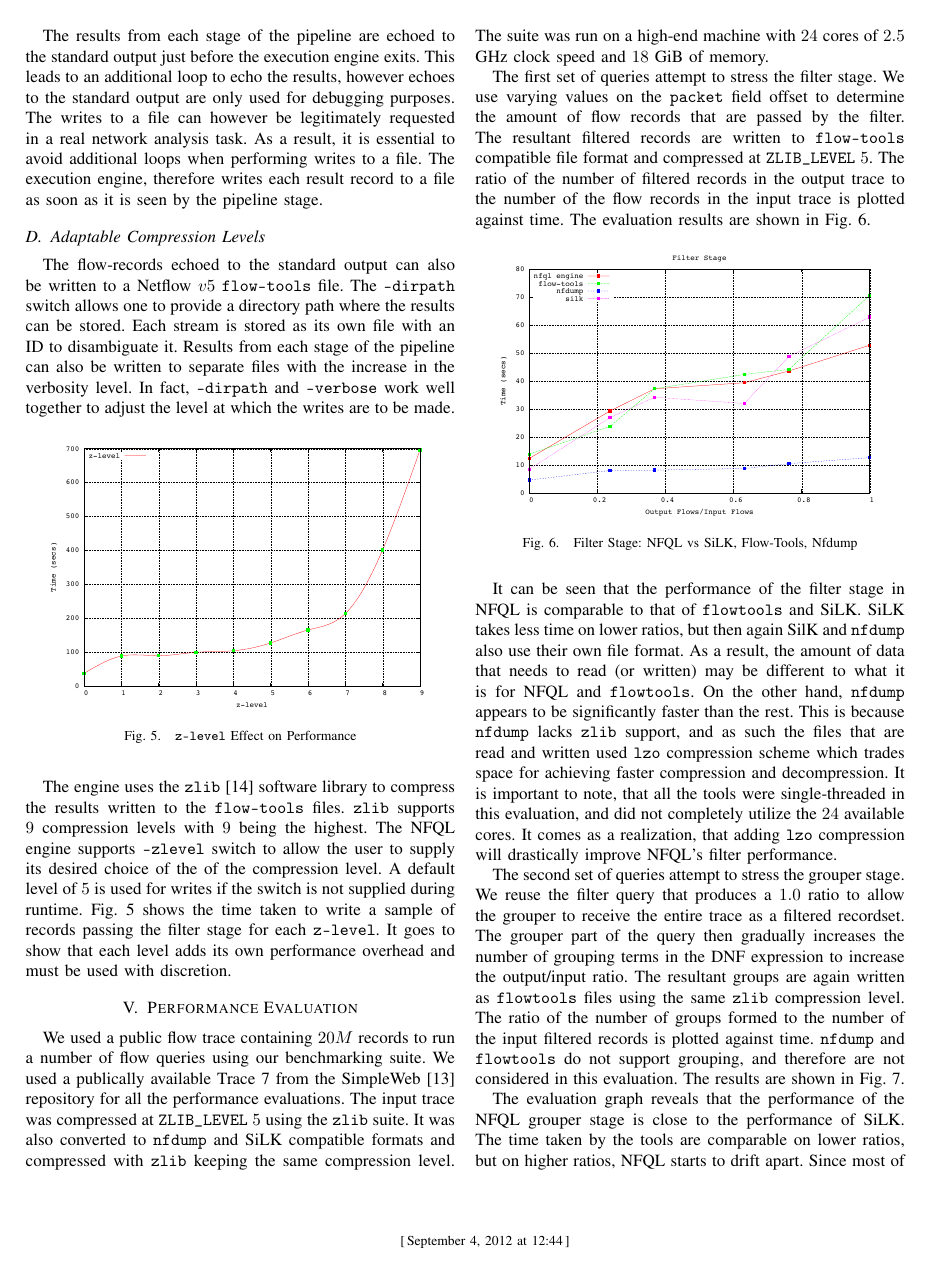
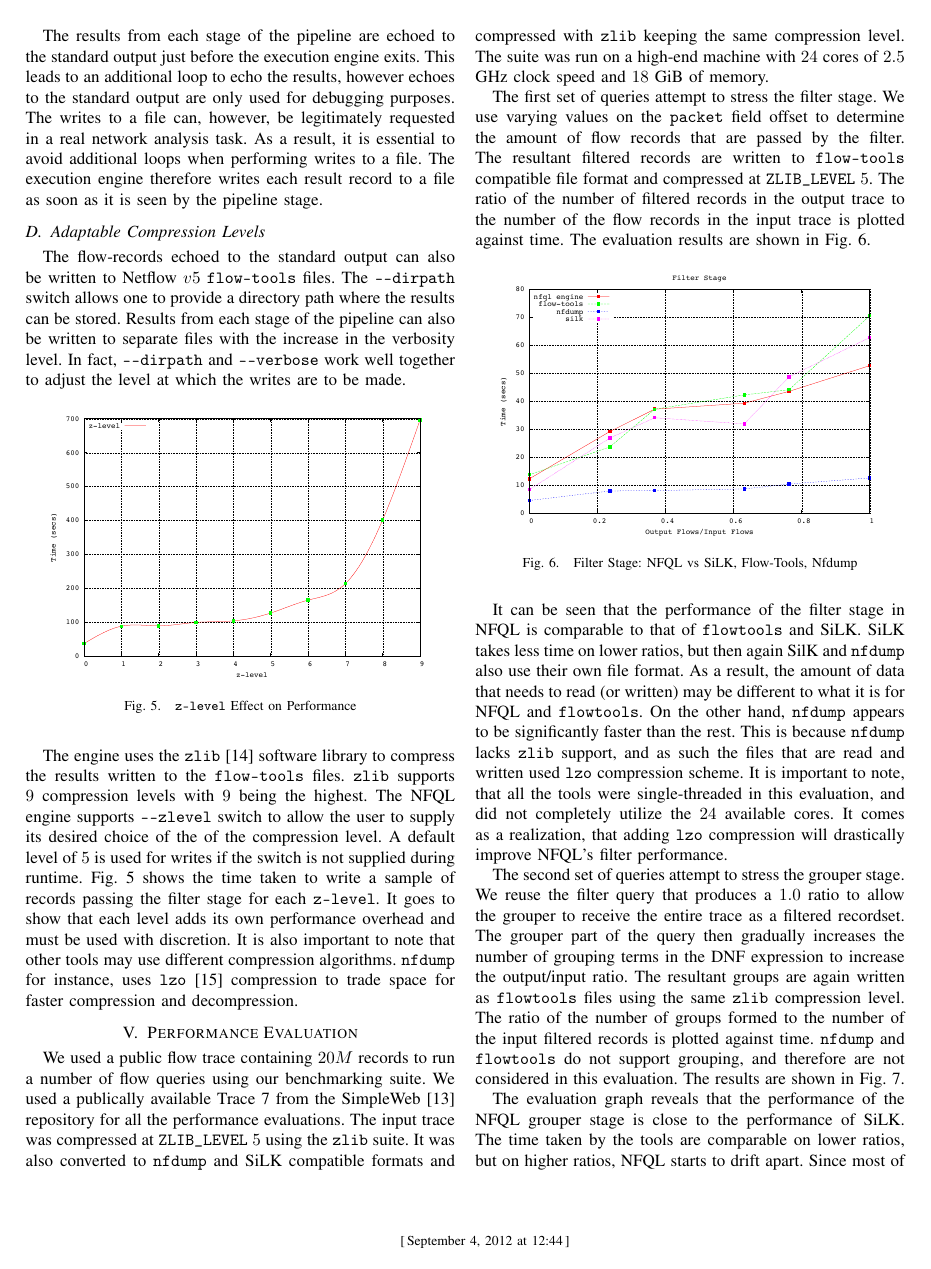
Before and after one commit to vbajpai/nfql-im-2013, a LaTeX paper (index.tex, which reads sections/evaluation.tex, sections/implementation/adaptable-compression-levels.tex): page 6 of 9. Compiled offline with pdfLaTeX.

Commit message:
* revision with professor's comments   * performance optimizations

```diff
--- a/sections/evaluation.tex
+++ b/sections/evaluation.tex
@@ -31,12 +31,11 @@ format. As a result, the amount of data that needs to read (or written) may be
 different to what it is for \ac{NFQL} and \texttt{flowtools}.  On the other
 hand, \texttt{nfdump} appears to be significantly faster than the rest. This
 is because \texttt{nfdump} lacks \texttt{zlib} support, and as such the files
-that are read and written used \texttt{lzo} compression scheme which trades
-space for achieving faster compression and decompression. It is important to
-note, that all the tools were single-threaded in this evaluation, and did not
-completely utilize the $24$ available cores. It comes as a realization, that
-adding \texttt{lzo} compression will drastically improve \ac{NFQL}'s filter
-performance.
+that are read and written used \texttt{lzo} compression scheme. It is
+important to note, that all the tools were single-threaded in this evaluation,
+and did not completely utilize the $24$ available cores. It comes as a
+realization, that adding \texttt{lzo} compression will drastically improve
+\ac{NFQL}'s filter performance.
 
 The second set of queries attempt to stress the grouper stage. We reuse the
 filter query that produces a $1.0$ ratio to allow the grouper to receive the
--- a/sections/implementation/adaptable-compression-levels.tex
+++ b/sections/implementation/adaptable-compression-levels.tex
@@ -1,9 +1,8 @@
-The flow-records echoed to the standard output can also be written to a
-Netflow $v5$ \texttt{flow-tools} file. The \texttt{--dirpath} switch allows
-one to provide a directory path where the results can be stored.  Each stream
-is stored as its own file with an ID to disambiguate it. Results from each
+The flow-records echoed to the standard output can also be written to Netflow
+$v5$ \texttt{flow-tools} files. The \texttt{-{}-dirpath} switch allows one to
+provide a directory path where the results can be stored. Results from each
 stage of the pipeline can also be written to separate files with the increase
-in the verbosity level. In fact, \texttt{--dirpath} and \texttt{--verbose}
+in the verbosity level. In fact, \texttt{-{}-dirpath} and \texttt{-{}-verbose}
 work well together to adjust the level at which the writes are to be made.
 
 \begin{figure}[h!]
@@ -17,9 +16,12 @@ work well together to adjust the level at which the writes are to be made.
 The engine uses the \texttt{zlib} \cite{rfc1950} software library to compress
 the results written to the \texttt{flow-tools} files. \texttt{zlib} supports
 $9$ compression levels with $9$ being the highest. The \ac{NFQL} engine
-supports \texttt{--zlevel} switch to allow the user to supply its desired
+supports \texttt{-{}-zlevel} switch to allow the user to supply its desired
 choice of the of the compression level. A default level of $5$ is used for
 writes if the switch is not supplied during runtime.  Fig.
 \ref{fig:engine-zlevel} shows the time taken to write a sample of records
 passing the filter stage for each \texttt{z-level}. It goes to show that each
-level adds its own performance overhead and must be used with discretion.
+level adds its own performance overhead and must be used with discretion. It
+is also important to note that other tools may use different compression
+algorithms. \texttt{nfdump} for instance, uses \texttt{lzo} \cite{lzo}
+compression to trade space for faster compression and decompression.
```
Also changed, not shown: index.bib (+16 -0 lines), sections/implementation/performance-optimizations.tex (+6 -6 lines), index.pdf.
